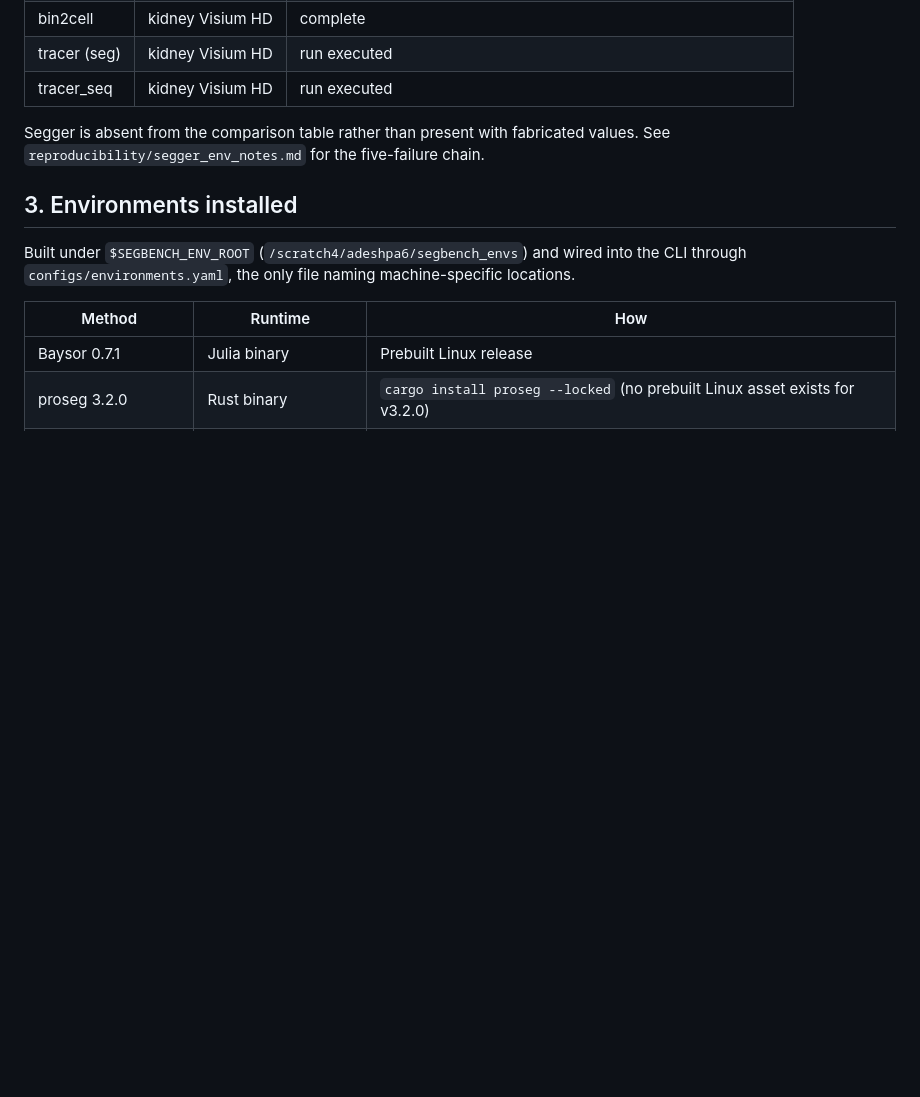
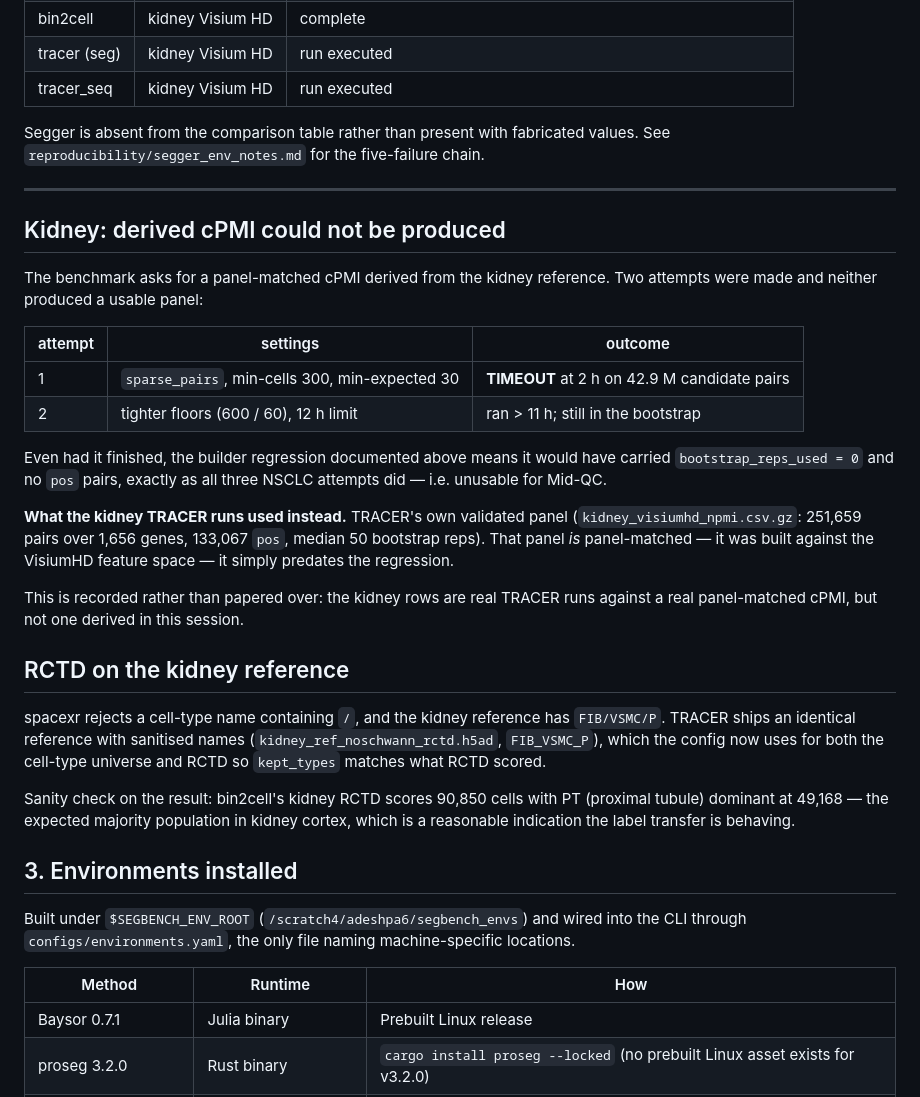
Before and after one commit to imlong4real/SegBench, a Markdown page: docs/audit.md, the part around the change. Drawn GitHub-style; blank space fills up the shorter version.

Commit message:
audit: record the kidney cPMI outcome and the RCTD reference fix
Two attempts to derive a kidney panel both failed to produce one (2h timeout,
then >11h still bootstrapping), and the documented builder regression means
either would have been unusable anyway. The kidney TRACER runs used TRACER's
own validated panel-matched panel instead; that is stated rather than left
implicit.

Also records why the kidney reference needed swapping for RCTD (spacexr
rejects '/' in a cell-type name; FIB/VSMC/P), and the PT-dominant sanity check
on the resulting labels.

```diff
--- a/docs/audit.md
+++ b/docs/audit.md
@@ -226,6 +226,41 @@ a real run against real data.
 Segger is absent from the comparison table rather than present with fabricated
 values. See `reproducibility/segger_env_notes.md` for the five-failure chain.
 
+---
+
+## Kidney: derived cPMI could not be produced
+
+The benchmark asks for a panel-matched cPMI derived from the kidney reference.
+Two attempts were made and neither produced a usable panel:
+
+| attempt | settings | outcome |
+|---|---|---|
+| 1 | `sparse_pairs`, min-cells 300, min-expected 30 | **TIMEOUT** at 2 h on 42.9 M candidate pairs |
+| 2 | tighter floors (600 / 60), 12 h limit | ran > 11 h; still in the bootstrap |
+
+Even had it finished, the builder regression documented above means it would
+have carried `bootstrap_reps_used = 0` and no `pos` pairs, exactly as all
+three NSCLC attempts did — i.e. unusable for Mid-QC.
+
+**What the kidney TRACER runs used instead.** TRACER's own validated panel
+(`kidney_visiumhd_npmi.csv.gz`: 251,659 pairs over 1,656 genes, 133,067 `pos`,
+median 50 bootstrap reps). That panel *is* panel-matched — it was built
+against the VisiumHD feature space — it simply predates the regression.
+
+This is recorded rather than papered over: the kidney rows are real TRACER
+runs against a real panel-matched cPMI, but not one derived in this session.
+
+## RCTD on the kidney reference
+
+spacexr rejects a cell-type name containing `/`, and the kidney reference has
+`FIB/VSMC/P`. TRACER ships an identical reference with sanitised names
+(`kidney_ref_noschwann_rctd.h5ad`, `FIB_VSMC_P`), which the config now uses for
+both the cell-type universe and RCTD so `kept_types` matches what RCTD scored.
+
+Sanity check on the result: bin2cell's kidney RCTD scores 90,850 cells with PT
+(proximal tubule) dominant at 49,168 — the expected majority population in
+kidney cortex, which is a reasonable indication the label transfer is behaving.
+
 ## 3. Environments installed
 
 Built under `$SEGBENCH_ENV_ROOT` (`/scratch4/adeshpa6/segbench_envs`) and wired
```
